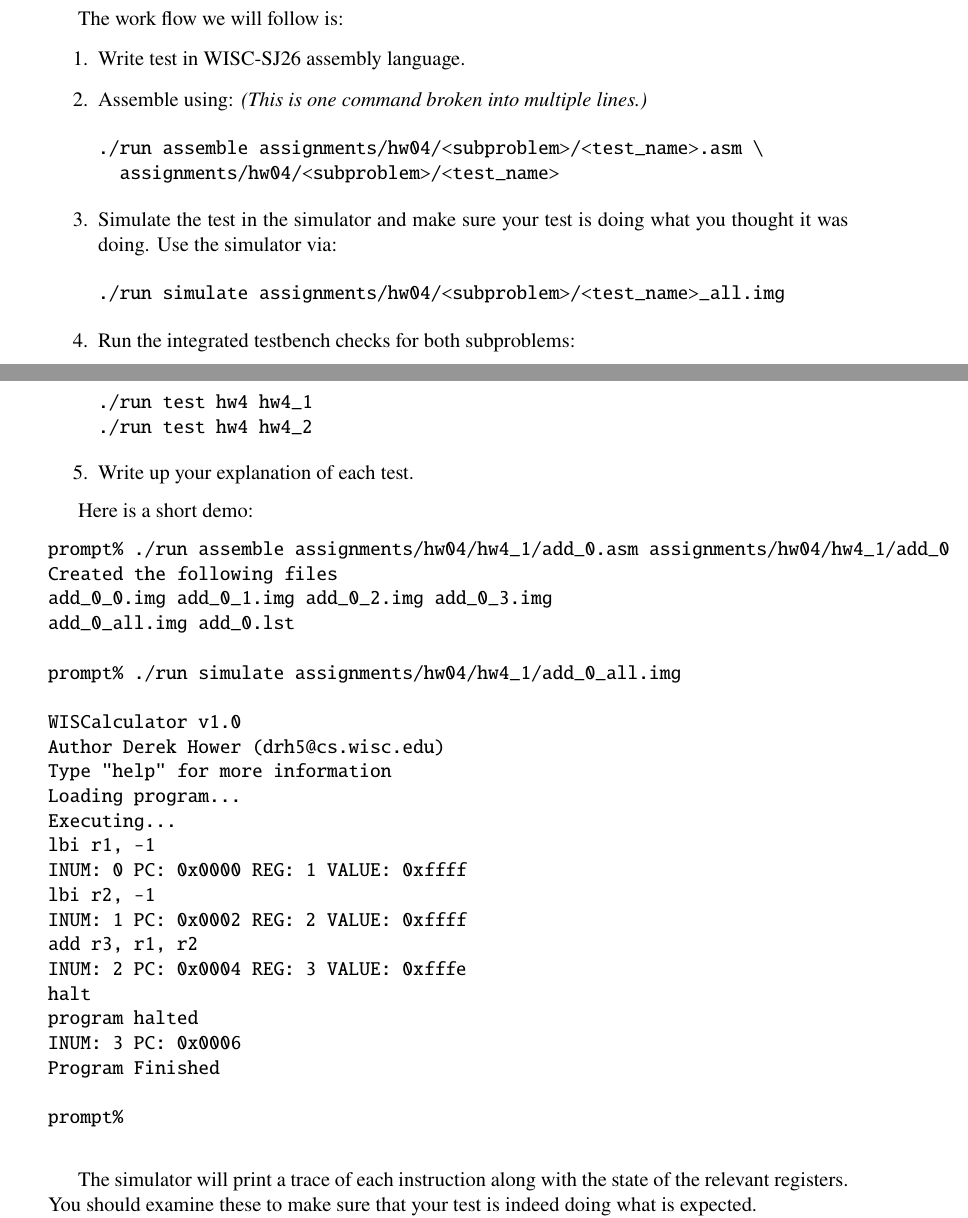
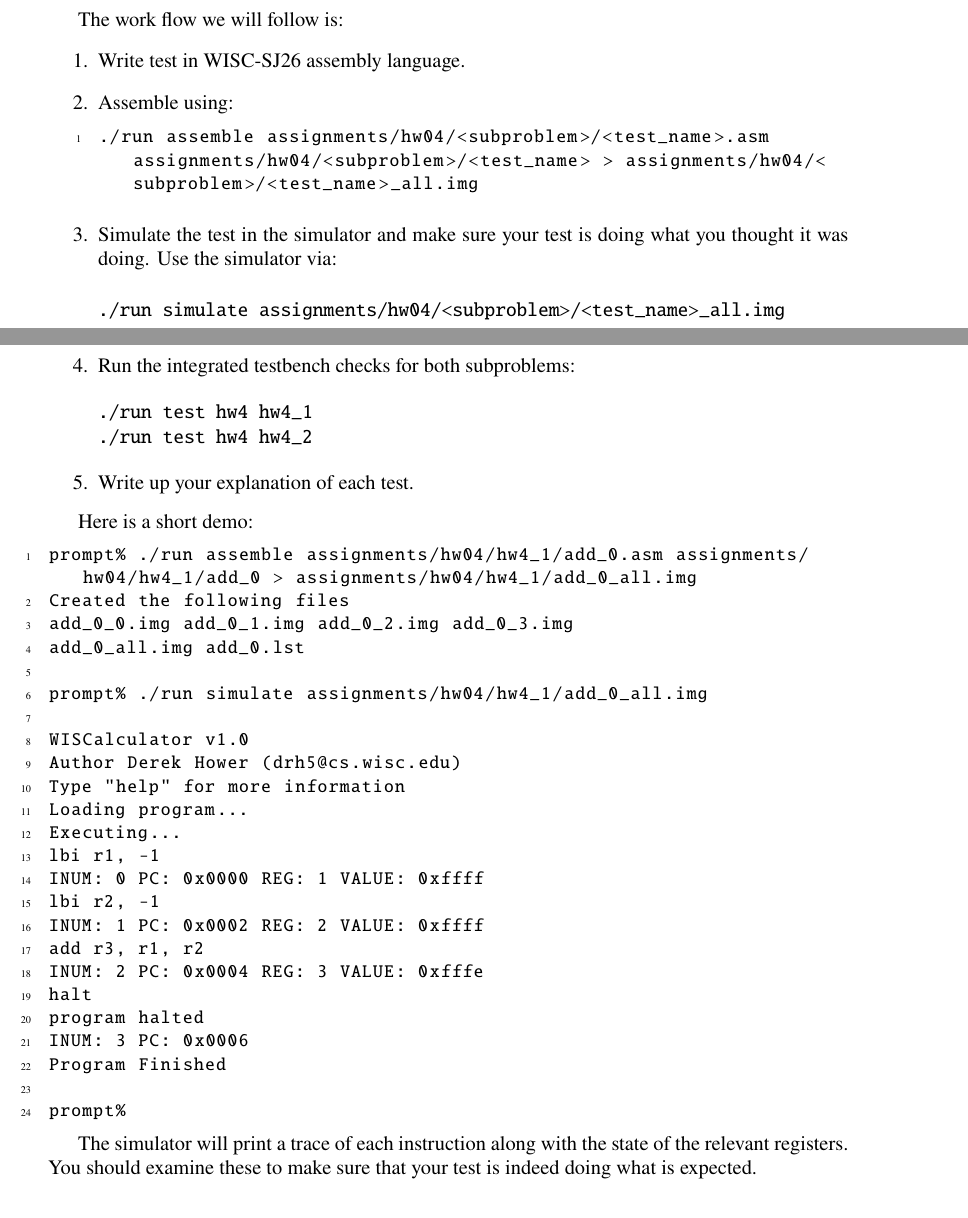
Before and after one commit to Tiparium/CS_147_Handouts, a LaTeX problem sheet (assignments/hw04/writeup/lab4.tex): two parts of pages 1 and 2 of 5, joined at a grey line, cut so that both start at the same text. Compiled offline with pdfLaTeX.

Commit message:
Clarify HW4 assemble command usage

```diff
--- a/assignments/hw04/writeup/lab4.tex
+++ b/assignments/hw04/writeup/lab4.tex
@@ -40,11 +40,9 @@ The work flow we will follow is:
 \begin{enumerate}
 \item Write test in WISC-SJ26 assembly language.
 \item Assemble using:
-\textit{(This is one command broken into multiple lines.)}
-\begin{verbatim}
-./run assemble assignments/hw04/<subproblem>/<test_name>.asm \
-  assignments/hw04/<subproblem>/<test_name>
-\end{verbatim}
+\begin{lstlisting}[basicstyle=\ttfamily\small,breaklines=true]
+./run assemble assignments/hw04/<subproblem>/<test_name>.asm assignments/hw04/<subproblem>/<test_name> > assignments/hw04/<subproblem>/<test_name>_all.img
+\end{lstlisting}
 \item Simulate the test in the simulator and make sure your test is doing what you thought it was doing.
 Use the simulator via:
 \begin{verbatim}
@@ -59,8 +57,8 @@ Use the simulator via:
 \end{enumerate}
 
 Here is a short demo:
-\begin{verbatim}
-prompt% ./run assemble assignments/hw04/hw4_1/add_0.asm assignments/hw04/hw4_1/add_0
+\begin{lstlisting}[basicstyle=\ttfamily\small,breaklines=true]
+prompt% ./run assemble assignments/hw04/hw4_1/add_0.asm assignments/hw04/hw4_1/add_0 > assignments/hw04/hw4_1/add_0_all.img
 Created the following files
 add_0_0.img add_0_1.img add_0_2.img add_0_3.img
 add_0_all.img add_0.lst
```
Also changed, not shown: assignments/hw04/writeup/lab4.pdf, assignments/hw04/writeup/lab4.tex (2 more changed lines).
